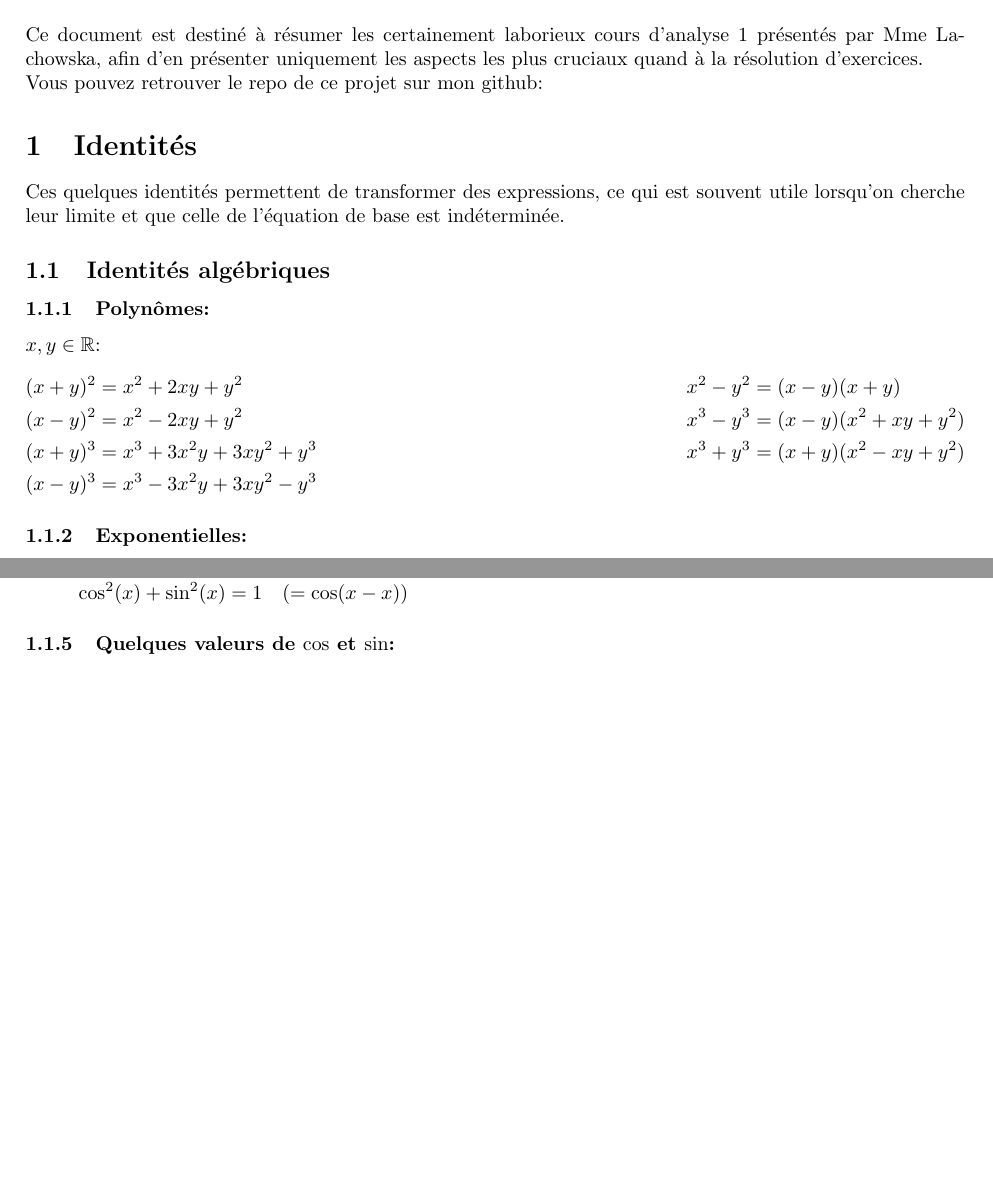
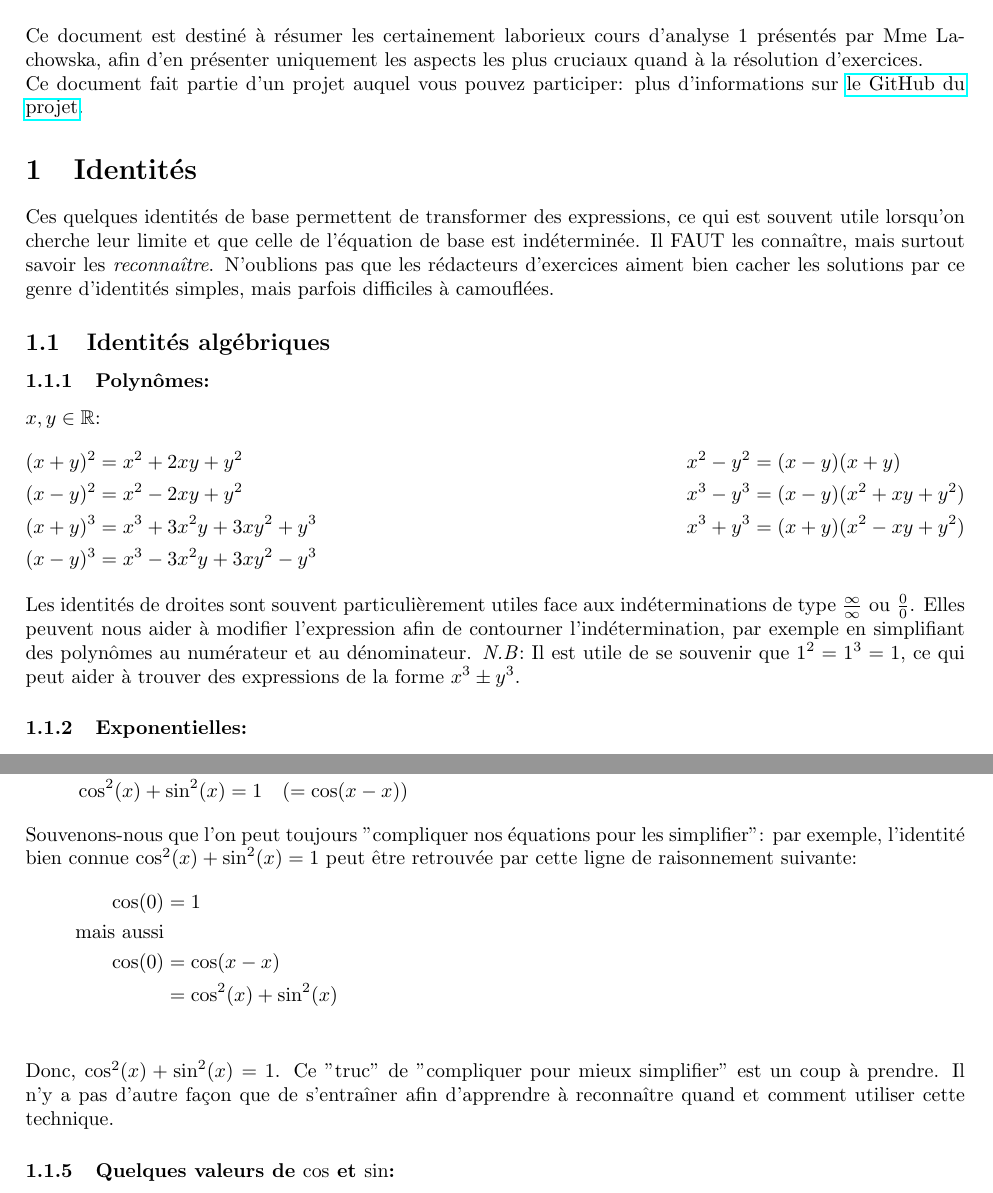
Before and after one commit to Arakniode/almighty-handbook-of-sleep-deprived-student, a LaTeX CV (analyse1/resume-analyse1.tex): two parts of pages 1 and 2 of 3 before the commit and two parts of pages 1 and 2 of 4 after it, joined at a grey line, cut so that both start at the same text, the shorter picture padded with empty space. Compiled offline with pdfLaTeX.

Commit message:
Added some more explanations and tips in resume-analyse1.tex, and added some precisions to readme.md

```diff
--- a/analyse1/resume-analyse1.tex
+++ b/analyse1/resume-analyse1.tex
@@ -29,10 +31,10 @@
 
 \section*{Introduction}
 Ce document est destiné à résumer les certainement laborieux cours d'analyse 1 présentés par Mme Lachowska, afin d'en présenter uniquement les aspects les plus cruciaux quand à la résolution d'exercices. \\
-Vous pouvez retrouver le repo de ce projet sur mon github:
+Ce document fait partie d'un projet auquel vous pouvez participer: plus d'informations sur \href{https://github.com/Arakniode/almighty-handbook-of-sleep-deprived-student}{le GitHub du projet}.
 
 \section{Identités}
-Ces quelques identités permettent de transformer des expressions, ce qui est souvent utile lorsqu'on cherche leur limite et que celle de l'équation de base est indéterminée.
+Ces quelques identités de base permettent de transformer des expressions, ce qui est souvent utile lorsqu'on cherche leur limite et que celle de l'équation de base est indéterminée. Il FAUT les connaître, mais surtout savoir les \emph{reconnaître}. N'oublions pas que les rédacteurs d'exercices aiment bien cacher les solutions par ce genre d'identités simples, mais parfois difficiles à camouflées.
 \subsection{Identités algébriques}
 \subsubsection{Polynômes:}
 \(x,y \in \mathbb{R}\):
@@ -42,6 +44,7 @@ Ces quelques identités permettent de transformer des expressions, ce qui est so
 	&(x+y)^3 = x^3 + 3x^2y + 3xy^2 + y^3 	& 	&x^3 + y^3 = (x + y)(x^2 - xy + y^2) \\
 	&(x-y)^3 = x^3 - 3x^2y + 3xy^2 - y^3
 \end{flalign*}
+Les identités de droites sont souvent particulièrement utiles face aux indéterminations de type \(\frac{\infty}{\infty} \text{ ou } \frac{0}{0}\). Elles peuvent nous aider à modifier l'expression afin de contourner l'indétermination, par exemple en simplifiant des polynômes au numérateur et au dénominateur. \emph{N.B}: Il est utile de se souvenir que \(1^2 = 1^3 = 1\), ce qui peut aider à trouver des expressions de la forme \(x^3 \pm y^3\).
 
 \subsubsection{Exponentielles:}
 \(a, b \in \mathbb{R}_{>0}, \; x, y \in \mathbb{R}\)
@@ -65,9 +68,17 @@ On assume que la notation \(\log\) sans indice précisé dénote le logarithme n
 \begin{flalign*}
 	&\sin(x \pm y) 			= \sin(x) \cos(y) \pm \cos(x) \sin(y) \\
 	&\cos(x \pm y) 			= \cos(x) \cos(y) \mp \sin(x)\sin(y) \\
-	&\tan(x) 					= \dfrac{\sin(x)}{\cos(x)}, \quad \cot(x) = \dfrac{\cos(x)}{\sin(x)}, \quad \tan(x) \cdot \cot(x)	= \dfrac{\tan(x)}{\cot(x)} = \dfrac{\cot(x)}{\tan(x)} = 1 \\ %?is this second part really useful
+	&\tan(x) 					= \dfrac{\sin(x)}{\cos(x)}, \quad \cot(x) = \dfrac{\cos(x)}{\sin(x)}, \quad \tan(x) \cdot \cot(x)	= \dfrac{\tan(x)}{\cot(x)} = \dfrac{\cot(x)}{\tan(x)} = 1 \\ %?is this second part really useful?
 	&\cos^2(x) + \sin^2(x)	= 1 \quad (= \cos(x-x))
 \end{flalign*}
+Souvenons-nous que l'on peut toujours "compliquer nos équations pour les simplifier": par exemple, l'identité bien connue \(\cos^2(x) + \sin^2(x) = 1\) peut être retrouvée par cette ligne de raisonnement suivante:
+\begin{align*}
+	\cos(0) 	&= 1 \\
+	\text{mais aussi} \\
+	\cos(0)	&= \cos(x-x) \\
+				&= \cos^2(x) + \sin^2(x) \\
+\end{align*}
+Donc, \(\cos^2(x) + \sin^2(x) = 1\). Ce "truc" de "compliquer pour mieux simplifier" est un coup à prendre. Il n'y a pas d'autre façon que de s'entraîner afin d'apprendre à reconnaître quand et comment utiliser cette technique.
 
 \subsubsection{Quelques valeurs de \(\cos\) et \(\sin\):}
 \begin{center}
```
Also changed, not shown: README.md, analyse1/resume-analyse1.tex (15 more changed lines).
